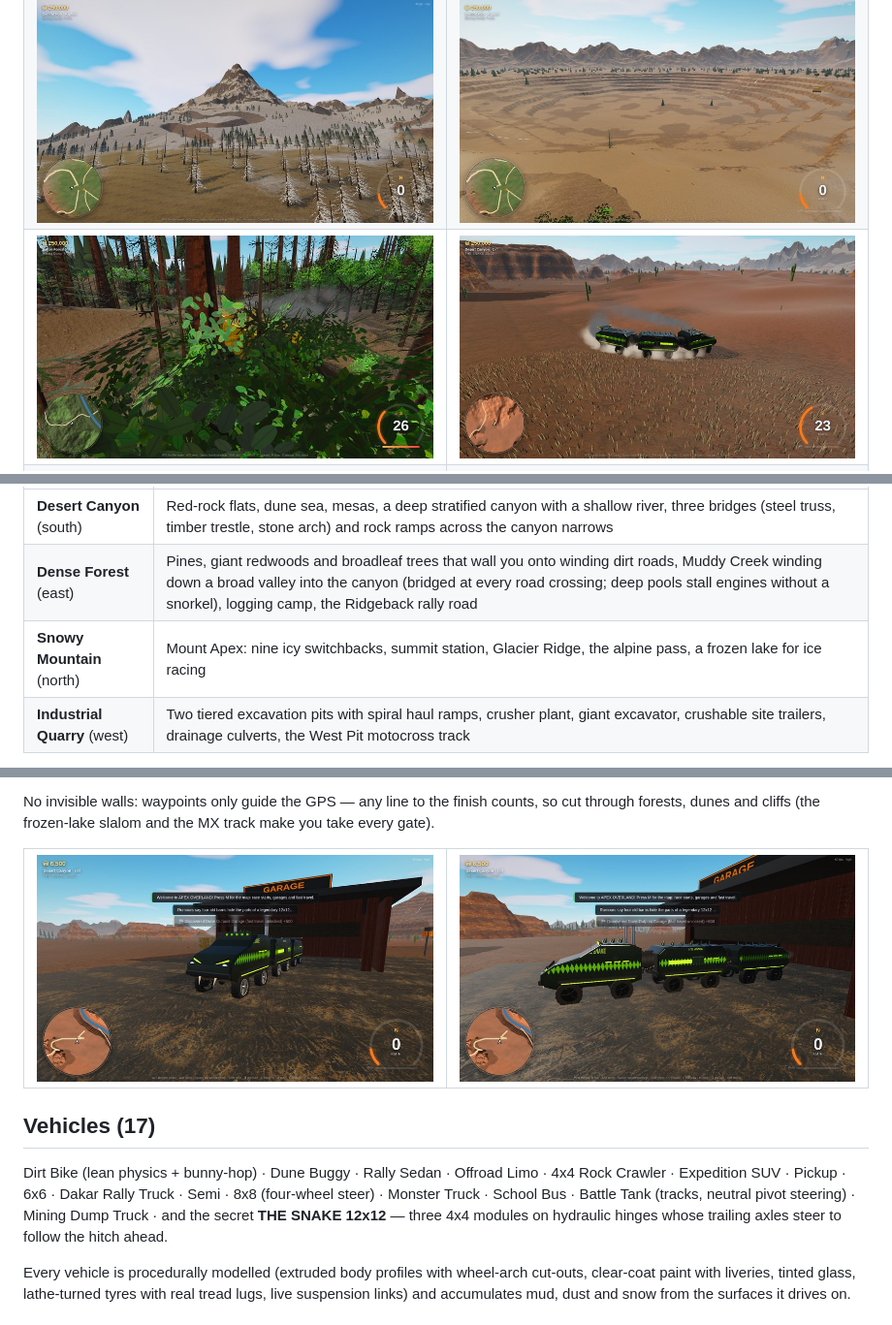
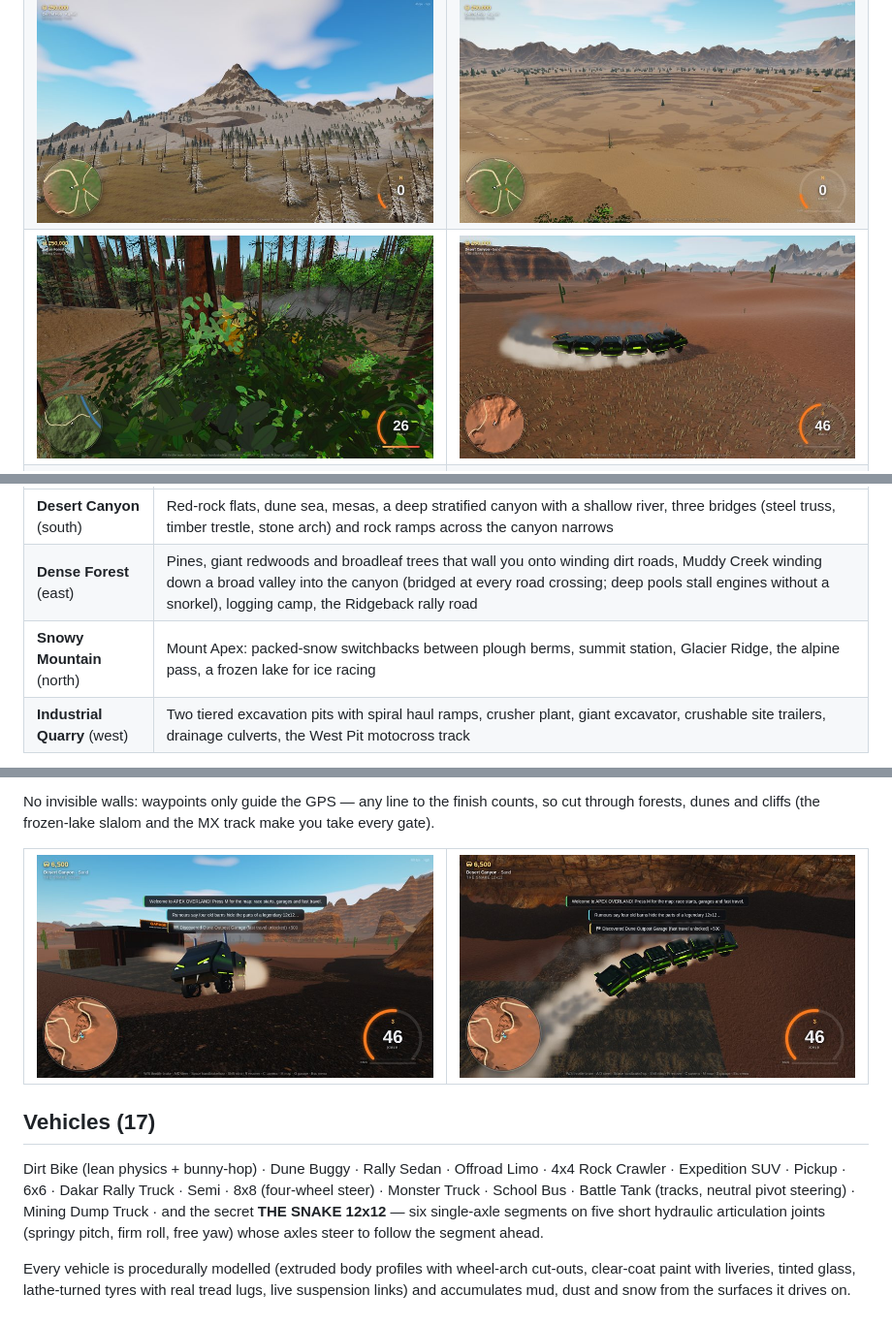
Before and after one commit to fanaustinca/apex-overland, a Markdown page: README.md, 3 parts joined by grey strips. Shown at 97% size. Drawn GitHub-style; pictures changed too: docs/12-the-snake-12x12-articulating.jpg, docs/snake-front.jpg, docs/snake-side.jpg.

```diff
--- a/README.md
+++ b/README.md
@@ -21,7 +21,7 @@ One seamless **5.1 km × 5.1 km** world (2 m heightfield, 6.6 M samples, generat
 |---|---|
 | **Desert Canyon** (south) | Red-rock flats, dune sea, mesas, a deep stratified canyon with a shallow river, three bridges (steel truss, timber trestle, stone arch) and rock ramps across the canyon narrows |
 | **Dense Forest** (east) | Pines, giant redwoods and broadleaf trees that wall you onto winding dirt roads, Muddy Creek winding down a broad valley into the canyon (bridged at every road crossing; deep pools stall engines without a snorkel), logging camp, the Ridgeback rally road |
-| **Snowy Mountain** (north) | Mount Apex: nine icy switchbacks, summit station, Glacier Ridge, the alpine pass, a frozen lake for ice racing |
+| **Snowy Mountain** (north) | Mount Apex: packed-snow switchbacks between plough berms, summit station, Glacier Ridge, the alpine pass, a frozen lake for ice racing |
 | **Industrial Quarry** (west) | Two tiered excavation pits with spiral haul ramps, crusher plant, giant excavator, crushable site trailers, drainage culverts, the West Pit motocross track |
 
 The outer ring holds the **Baja run** (desert rally road with tabletop jumps) and the **Ridgeback** (eastern gravel rally stage). **11 garages**; any of them is one click away in the fast-travel list on the map.
@@ -34,7 +34,7 @@ No invisible walls: waypoints only guide the GPS — any line to the finish coun
 |---|---|
 
 ## Vehicles (17)
-Dirt Bike (lean physics + bunny-hop) · Dune Buggy · Rally Sedan · Offroad Limo · 4x4 Rock Crawler · Expedition SUV · Pickup · 6x6 · Dakar Rally Truck · Semi · 8x8 (four-wheel steer) · Monster Truck · School Bus · Battle Tank (tracks, neutral pivot steering) · Mining Dump Truck · and the secret **THE SNAKE 12x12** — three 4x4 modules on hydraulic hinges whose trailing axles steer to follow the hitch ahead.
+Dirt Bike (lean physics + bunny-hop) · Dune Buggy · Rally Sedan · Offroad Limo · 4x4 Rock Crawler · Expedition SUV · Pickup · 6x6 · Dakar Rally Truck · Semi · 8x8 (four-wheel steer) · Monster Truck · School Bus · Battle Tank (tracks, neutral pivot steering) · Mining Dump Truck · and the secret **THE SNAKE 12x12** — six single-axle segments on five short hydraulic articulation joints (springy pitch, firm roll, free yaw) whose axles steer to follow the segment ahead.
 
 Every vehicle is procedurally modelled (extruded body profiles with wheel-arch cut-outs, clear-coat paint with liveries, tinted glass, lathe-turned tyres with real tread lugs, live suspension links) and accumulates mud, dust and snow from the surfaces it drives on.
 
```
Also changed, not shown: 11 other files.
